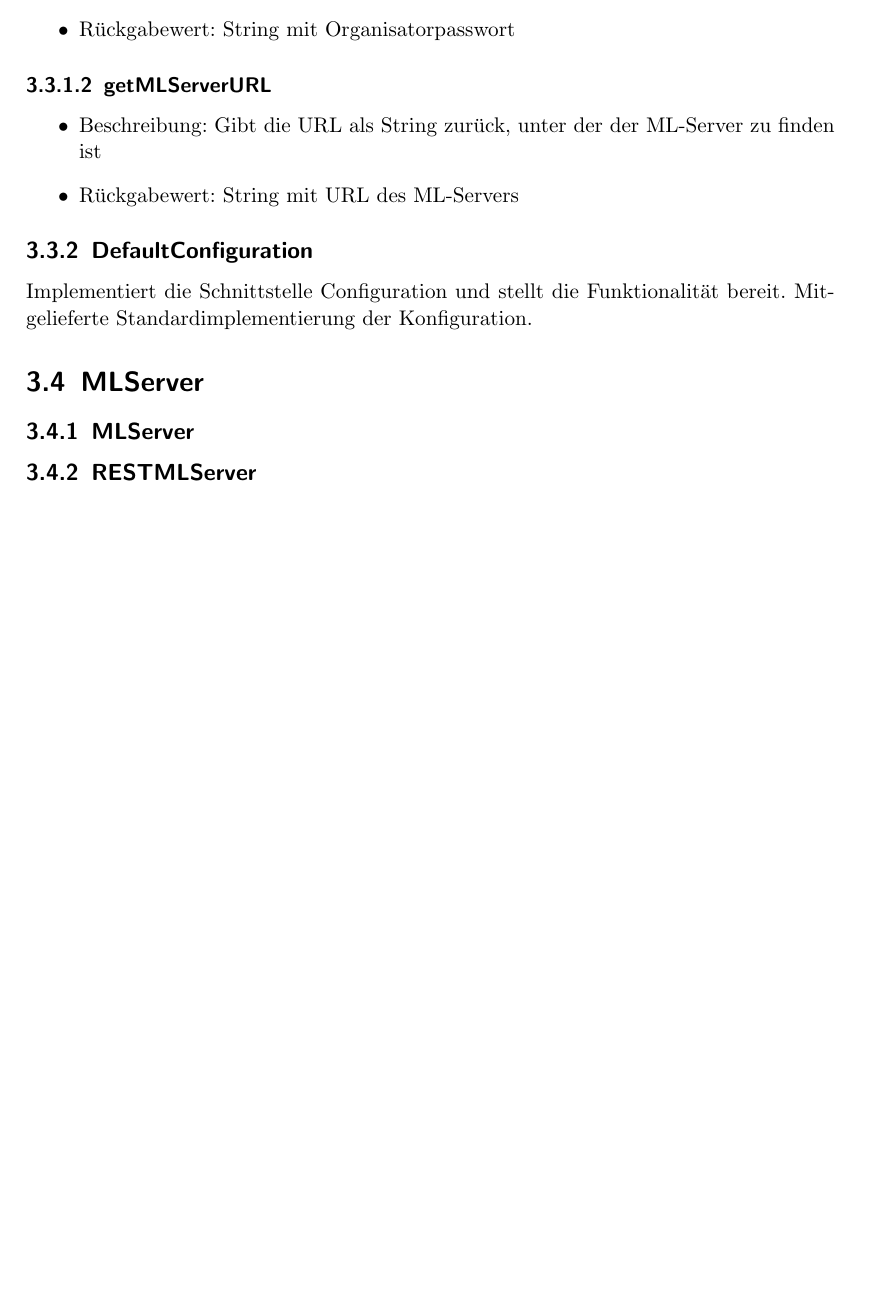
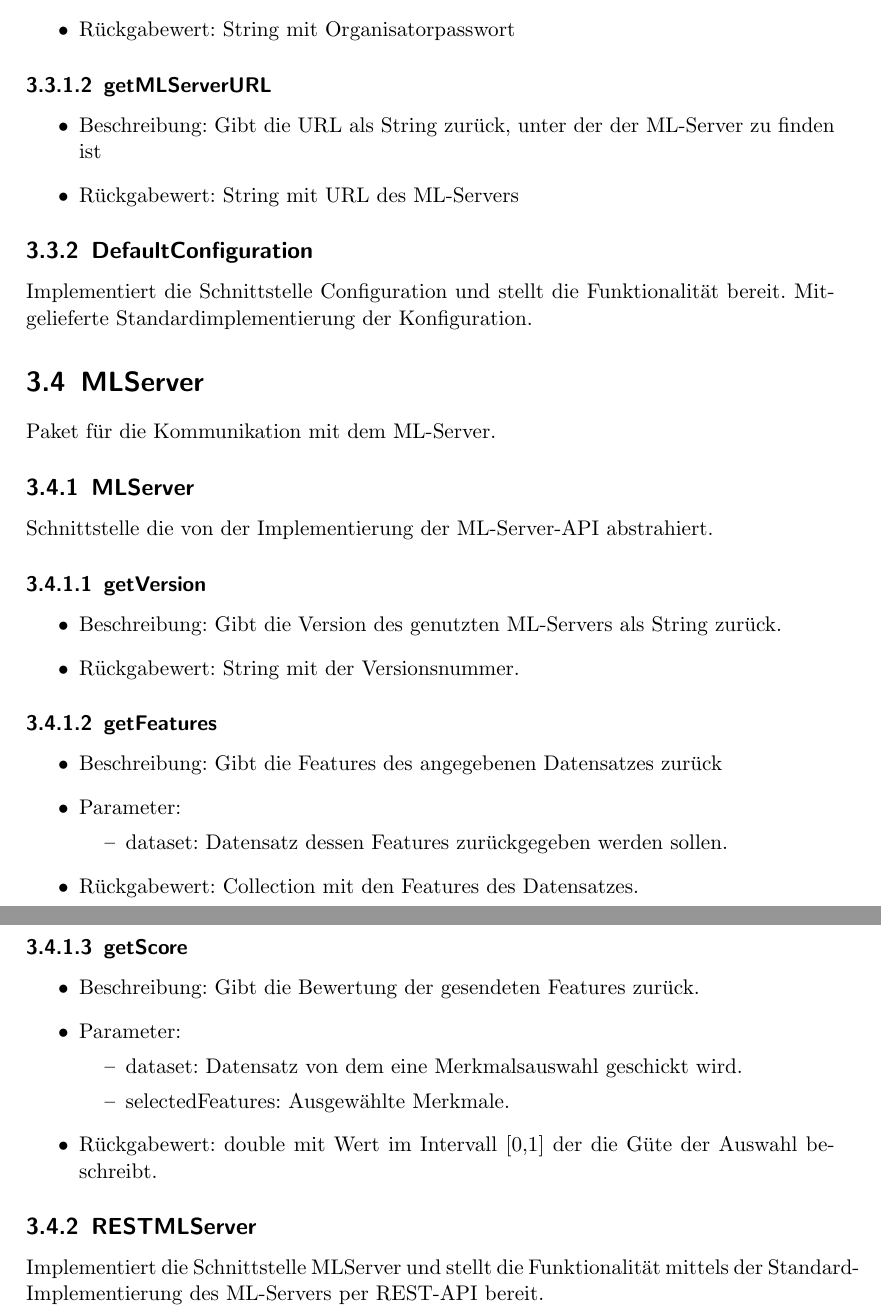
Before and after one commit to bendixsonnenberg/CS-Select-Allg, a LaTeX document (entwurf/entwurf.tex): part of page 10 of 12 before the commit and two parts of pages 10 and 11 of 13 after it, the two joined at a grey line, cut so that both start at the same text, the shorter picture padded with empty space. Compiled offline with pdfLaTeX.

Commit message:
Complete MLServer section

```diff
--- a/entwurf/entwurf.tex
+++ b/entwurf/entwurf.tex
@@ -261,8 +261,40 @@
     Mitgelieferte Standardimplementierung der Konfiguration.
 
     \section{MLServer}
+    Paket für die Kommunikation mit dem ML-Server.
+
     \subsection{MLServer}
+    Schnittstelle die von der Implementierung der ML-Server-API abstrahiert.
+
+    \subsubsection{getVersion}
+    \begin{itemize}
+        \item Beschreibung: Gibt die Version des genutzten ML-Servers als String zurück.
+        \item Rückgabewert: String mit der Versionsnummer.
+    \end{itemize}
+
+    \subsubsection{getFeatures}
+    \begin{itemize}
+        \item Beschreibung: Gibt die Features des angegebenen Datensatzes zurück
+        \item Parameter:
+            \begin{itemize}
+                \item dataset: Datensatz dessen Features zurückgegeben werden sollen.
+            \end{itemize}
+        \item Rückgabewert: Collection mit den Features des Datensatzes.
+    \end{itemize}
+
+    \subsubsection{getScore}
+    \begin{itemize}
+        \item Beschreibung: Gibt die Bewertung der gesendeten Features zurück.
+        \item Parameter:
+            \begin{itemize}
+                \item dataset: Datensatz von dem eine Merkmalsauswahl geschickt wird.
+                \item selectedFeatures: Ausgewählte Merkmale.
+            \end{itemize}
+        \item Rückgabewert: double mit Wert im Intervall [0,1] der die Güte der Auswahl beschreibt.
+    \end{itemize}
+
     \subsection{RESTMLServer}
+    Implementiert die Schnittstelle MLServer und stellt die Funktionalität mittels der Standard-Implementierung des ML-Servers per REST-API bereit.
 
    \chapter{Sequenzdiagramme}
 
```
